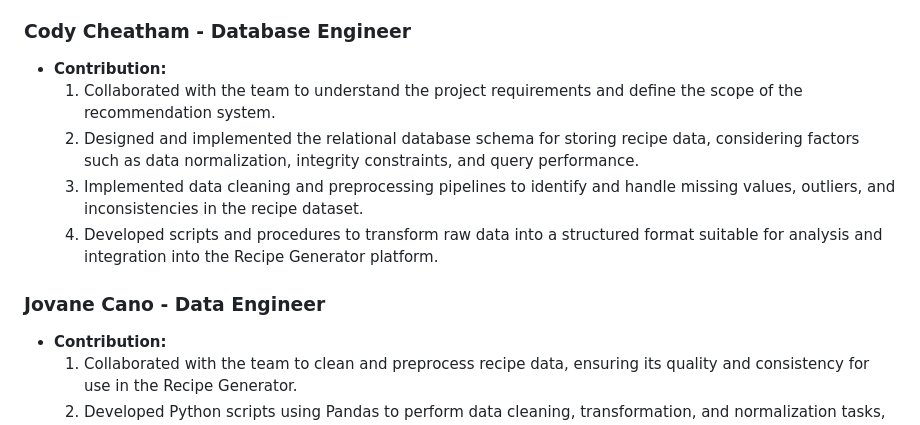
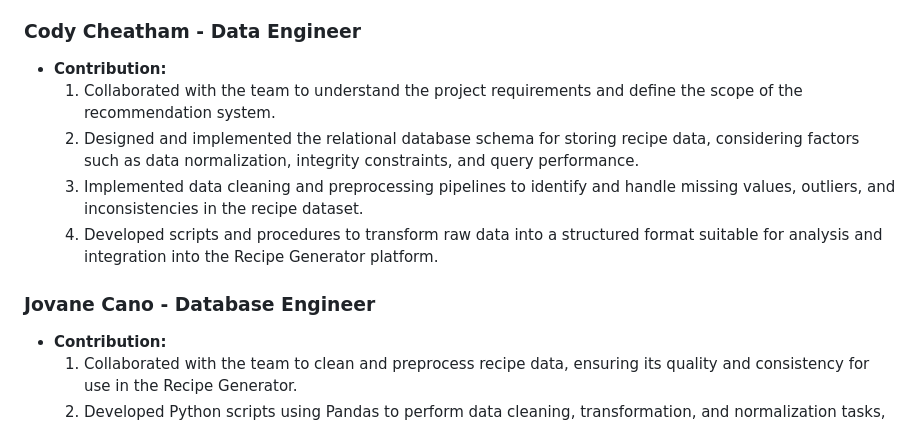
Before and after one commit to cjcheatham/Artisan_Al, a Markdown page: README.md, the part around the change. GitHub-like rendering.

```diff
--- a/README.md
+++ b/README.md
@@ -44,14 +44,14 @@ To get started with our ArtisanAl Recipe Generator, simply
     3. Explored and experimented with various machine learning algorithms, such as collaborative filtering, content-based filtering, and hybrid methods, to identify the most suitable approach for recipe recommendation.
     4. Developed, trained, and evaluated machine learning models using libraries such as scikit-learn.
 
-### Cody Cheatham - Database Engineer
+### Cody Cheatham - Data Engineer
 - **Contribution:**
     1. Collaborated with the team to understand the project requirements and define the scope of the recommendation system.
     2. Designed and implemented the relational database schema for storing recipe data, considering factors such as data normalization, integrity constraints, and query performance.
     3. Implemented data cleaning and preprocessing pipelines to identify and handle missing values, outliers, and inconsistencies in the recipe dataset.
     4. Developed scripts and procedures to transform raw data into a structured format suitable for analysis and integration into the Recipe Generator platform.
 
-### Jovane Cano - Data Engineer
+### Jovane Cano - Database Engineer
 - **Contribution:**
     1. Collaborated with the team to clean and preprocess recipe data, ensuring its quality and consistency for use in the Recipe Generator.
     2. Developed Python scripts using Pandas to perform data cleaning, transformation, and normalization tasks, preparing the dataset for analysis and integration.
```
